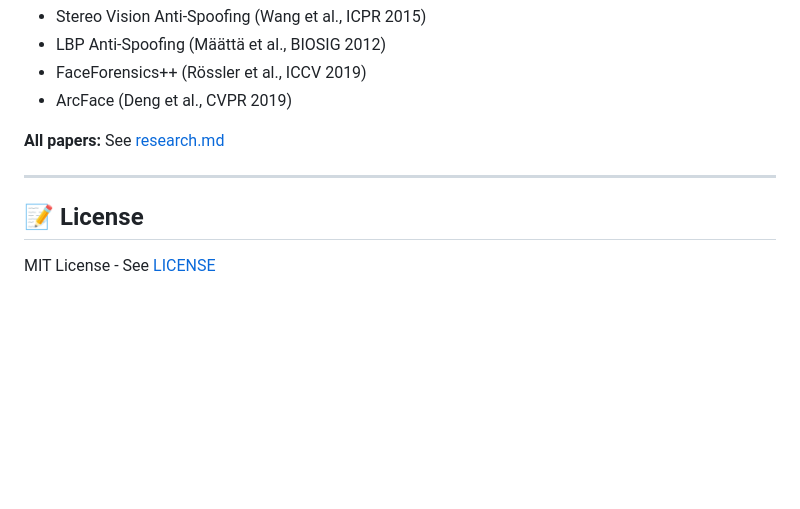
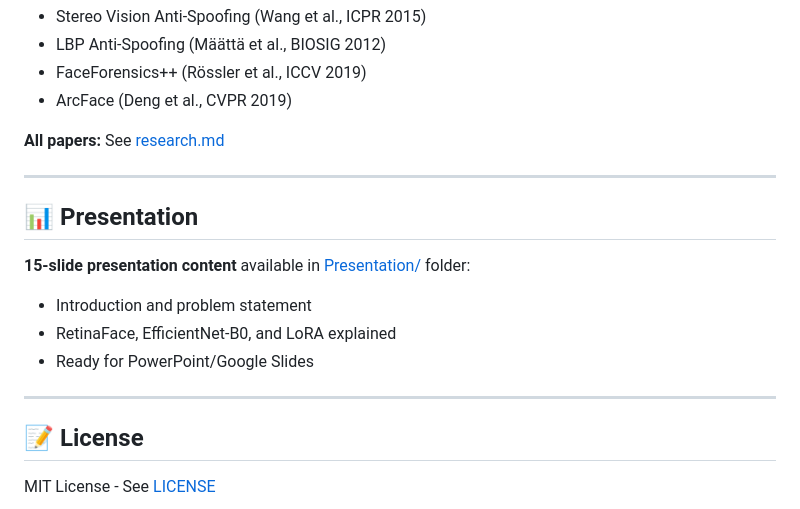
Before and after one commit to shivbera18/dual-camera-face-verification, a Markdown page: README.md, the part around the change. GitHub-like rendering; blank space fills up the shorter version.

Commit message:
Fix presentation: Focus on current progress (RetinaFace, EfficientNet, LoRA only)

```diff
--- a/README.md
+++ b/README.md
@@ -165,6 +165,15 @@ Implements research from:
 
 ---
 
+## 📊 Presentation
+
+**15-slide presentation content** available in [Presentation/](Presentation/) folder:
+- Introduction and problem statement
+- RetinaFace, EfficientNet-B0, and LoRA explained
+- Ready for PowerPoint/Google Slides
+
+---
+
 ## 📝 License
 
 MIT License - See [LICENSE](LICENSE)
```
Also changed, not shown: Presentation/PRESENTATION-CONTENT.md (+272 -300 lines).
